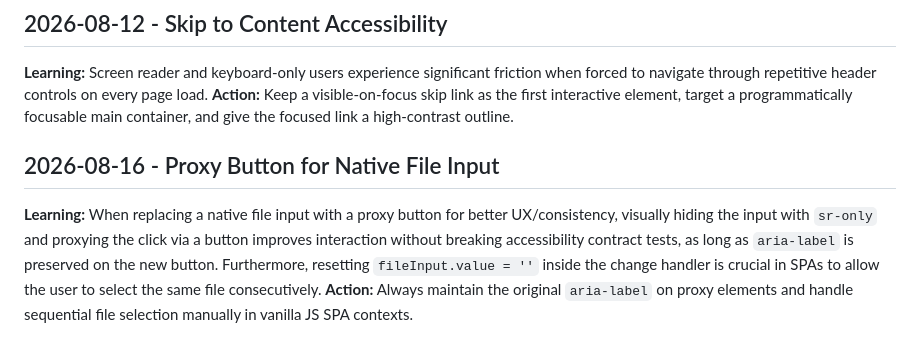
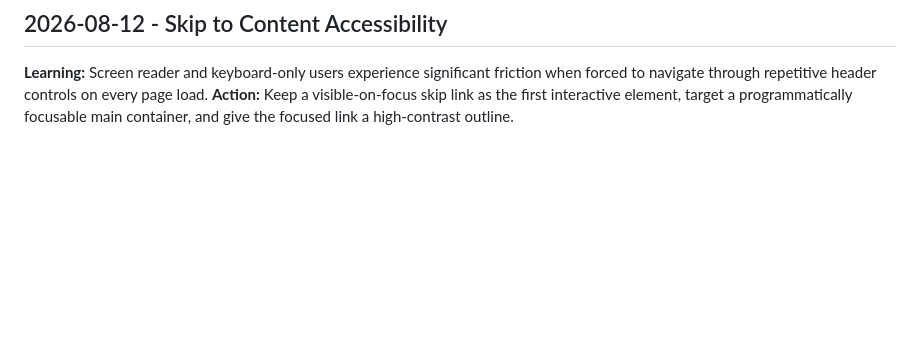
Before and after one commit to ContextualWisdomLab/appguardrail, a Markdown page: .jules/palette.md, the part around the change. Rendered like a GitHub page; blank space fills up the shorter version.

Commit message:
chore(scope): remove generated dashboard journal drift

```diff
--- a/.jules/palette.md
+++ b/.jules/palette.md
@@ -81,6 +81,3 @@
 ## 2026-08-12 - Skip to Content Accessibility
 **Learning:** Screen reader and keyboard-only users experience significant friction when forced to navigate through repetitive header controls on every page load.
 **Action:** Keep a visible-on-focus skip link as the first interactive element, target a programmatically focusable main container, and give the focused link a high-contrast outline.
-## 2026-08-16 - Proxy Button for Native File Input
-**Learning:** When replacing a native file input with a proxy button for better UX/consistency, visually hiding the input with `sr-only` and proxying the click via a button improves interaction without breaking accessibility contract tests, as long as `aria-label` is preserved on the new button. Furthermore, resetting `fileInput.value = ''` inside the change handler is crucial in SPAs to allow the user to select the same file consecutively.
-**Action:** Always maintain the original `aria-label` on proxy elements and handle sequential file selection manually in vanilla JS SPA contexts.
```
